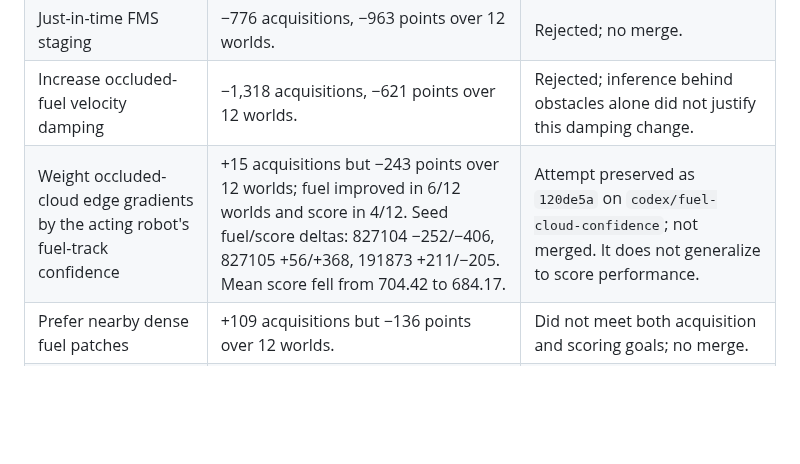
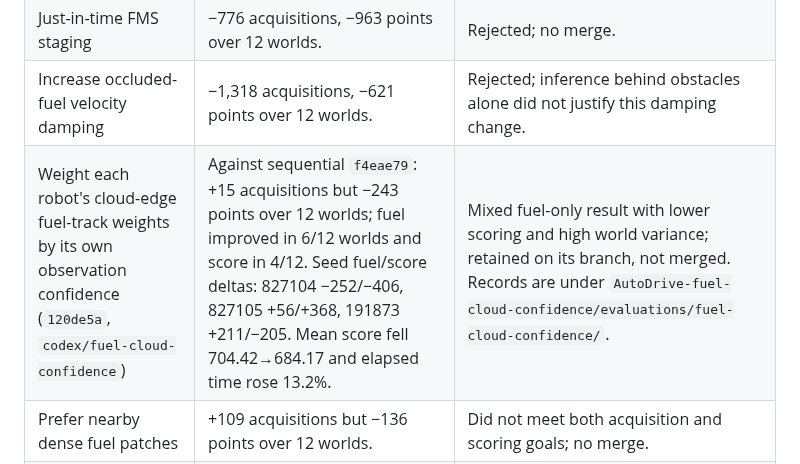
Before and after one commit to MECO-Robotics/AutoDrive, a Markdown page: docs/3v3-offense-batch-comparisons.md, the part around the change. GitHub-like rendering; blank space fills up the shorter version.

Commit message:
Record confidence weighting result accurately

```diff
--- a/docs/3v3-offense-batch-comparisons.md
+++ b/docs/3v3-offense-batch-comparisons.md
@@ -83,7 +83,7 @@ against the current checkout, then generate a fresh replay.
 | Stage behavior around FMS transitions (broad pre-staging) | −6,235 acquisitions, −1,410 points over 12 worlds. | Rejected; no merge. |
 | Just-in-time FMS staging | −776 acquisitions, −963 points over 12 worlds. | Rejected; no merge. |
 | Increase occluded-fuel velocity damping | −1,318 acquisitions, −621 points over 12 worlds. | Rejected; inference behind obstacles alone did not justify this damping change. |
-| Weight occluded-cloud edge gradients by the acting robot's fuel-track confidence | +15 acquisitions but −243 points over 12 worlds; fuel improved in 6/12 worlds and score in 4/12. Seed fuel/score deltas: 827104 −252/−406, 827105 +56/+368, 191873 +211/−205. Mean score fell from 704.42 to 684.17. | Attempt preserved as `120de5a` on `codex/fuel-cloud-confidence`; not merged. It does not generalize to score performance. |
+| Weight each robot's cloud-edge fuel-track weights by its own observation confidence (`120de5a`, `codex/fuel-cloud-confidence`) | Against sequential `f4eae79`: +15 acquisitions but −243 points over 12 worlds; fuel improved in 6/12 worlds and score in 4/12. Seed fuel/score deltas: 827104 −252/−406, 827105 +56/+368, 191873 +211/−205. Mean score fell 704.42→684.17 and elapsed time rose 13.2%. | Mixed fuel-only result with lower scoring and high world variance; retained on its branch, not merged. Records are under `AutoDrive-fuel-cloud-confidence/evaluations/fuel-cloud-confidence/`. |
 | Prefer nearby dense fuel patches | +109 acquisitions but −136 points over 12 worlds. | Did not meet both acquisition and scoring goals; no merge. |
 | Cluster pickup-throughput heuristic | −26 acquisitions, +924 points over 12 worlds. | Score-only improvement with a net fuel loss; not accepted as an offense gain. |
 
```
